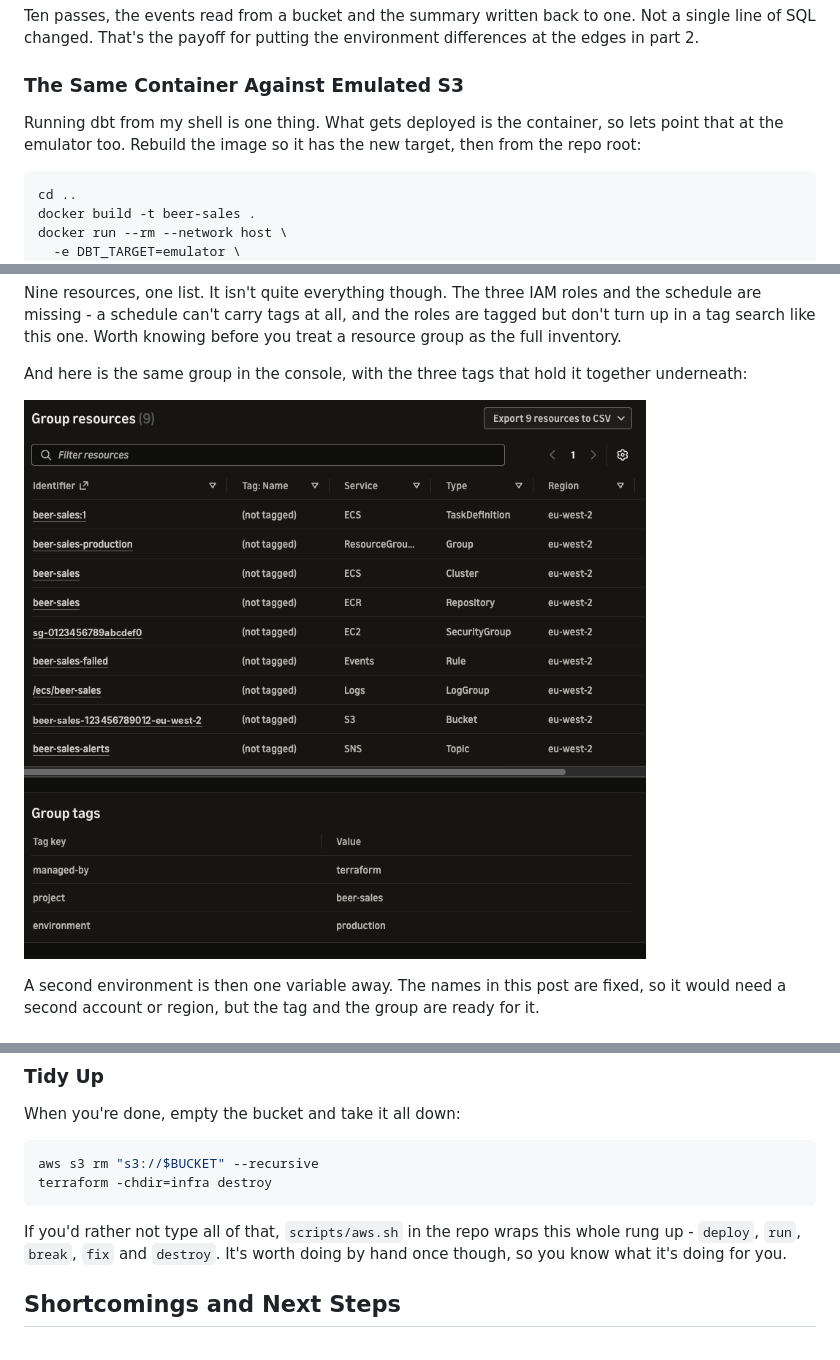
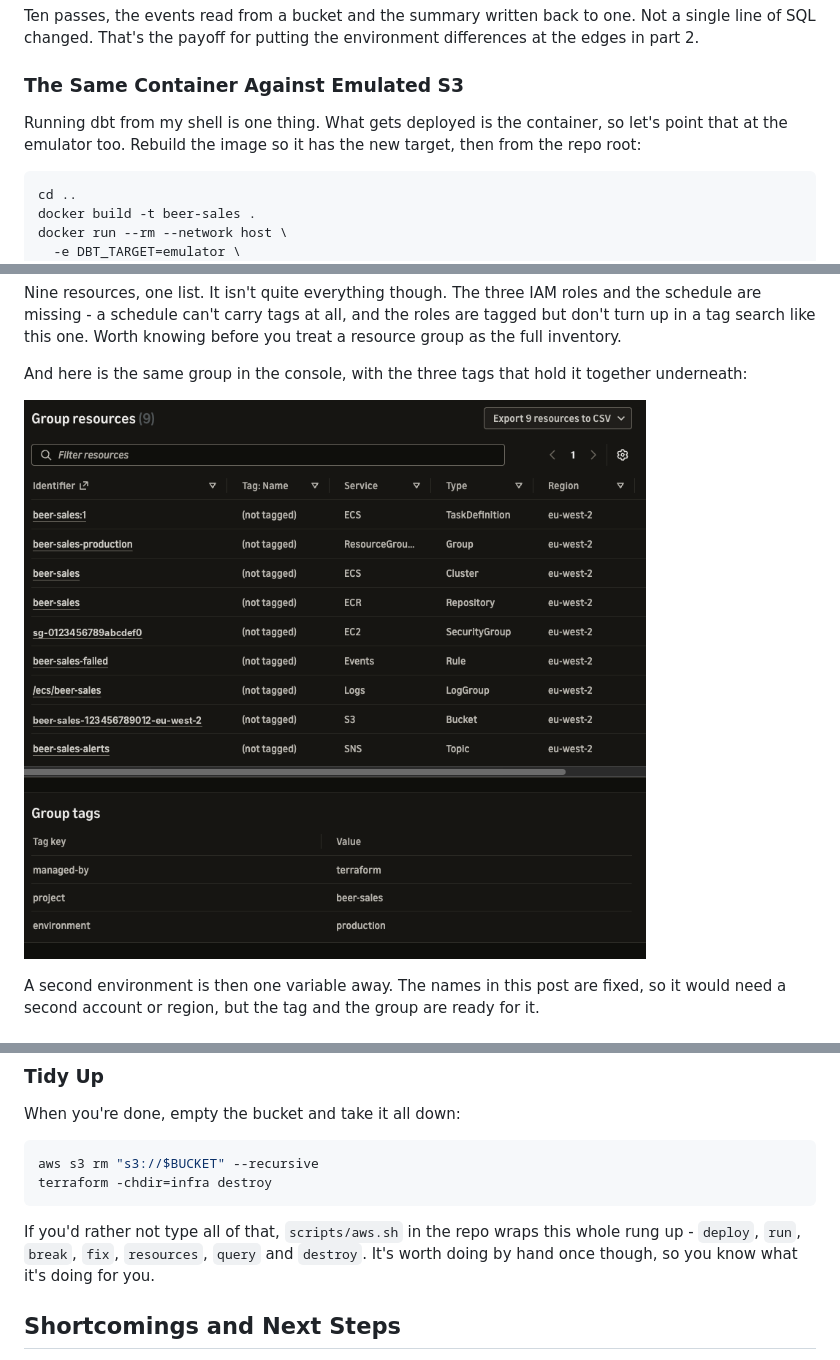
Before and after one commit to hungovercoders/learn.harlequin, a Markdown page: docs/3.deploy.md, 3 parts joined by grey strips. GitHub-like rendering.

````diff
--- a/docs/3.deploy.md
+++ b/docs/3.deploy.md
@@ -356,7 +356,7 @@ Ten passes, the events read from a bucket and the summary written back to one. N
 
 ### The Same Container Against Emulated S3
 
-Running dbt from my shell is one thing. What gets deployed is the container, so lets point that at the emulator too. Rebuild the image so it has the new target, then from the repo root:
+Running dbt from my shell is one thing. What gets deployed is the container, so let's point that at the emulator too. Rebuild the image so it has the new target, then from the repo root:
 
 ```bash
 cd ..
@@ -520,7 +520,7 @@ Nine resources, one list. It isn't quite everything though. The three IAM roles
 
 And here is the same group in the console, with the three tags that hold it together underneath:
 
-![The beer-sales-production resource group in the AWS console listing nine resources across ECS, ECR, EC2, Events, Logs, S3 and SNS in eu-west-2, with the group's tags managed-by terraform, project beer-sales and environment production](images/03/resource_group.png)
+![The beer-sales-production resource group in the AWS console listing nine resources across ECS, ECR, EC2, Events, Logs, Resource Groups, S3 and SNS in eu-west-2, with the group's tags managed-by terraform, project beer-sales and environment production](images/03/resource_group.png)
 
 A second environment is then one variable away. The names in this post are fixed, so it would need a second account or region, but the tag and the group are ready for it.
 
@@ -580,7 +580,7 @@ aws s3 rm "s3://$BUCKET" --recursive
 terraform -chdir=infra destroy
 ```
 
-If you'd rather not type all of that, `scripts/aws.sh` in the repo wraps this whole rung up - `deploy`, `run`, `break`, `fix` and `destroy`. It's worth doing by hand once though, so you know what it's doing for you.
+If you'd rather not type all of that, `scripts/aws.sh` in the repo wraps this whole rung up - `deploy`, `run`, `break`, `fix`, `resources`, `query` and `destroy`. It's worth doing by hand once though, so you know what it's doing for you.
 
 ## Shortcomings and Next Steps
 
````
Also changed, not shown: other parts of docs/3.deploy.md (+9 -9 lines), docs/images/03/fargate_run.png.
